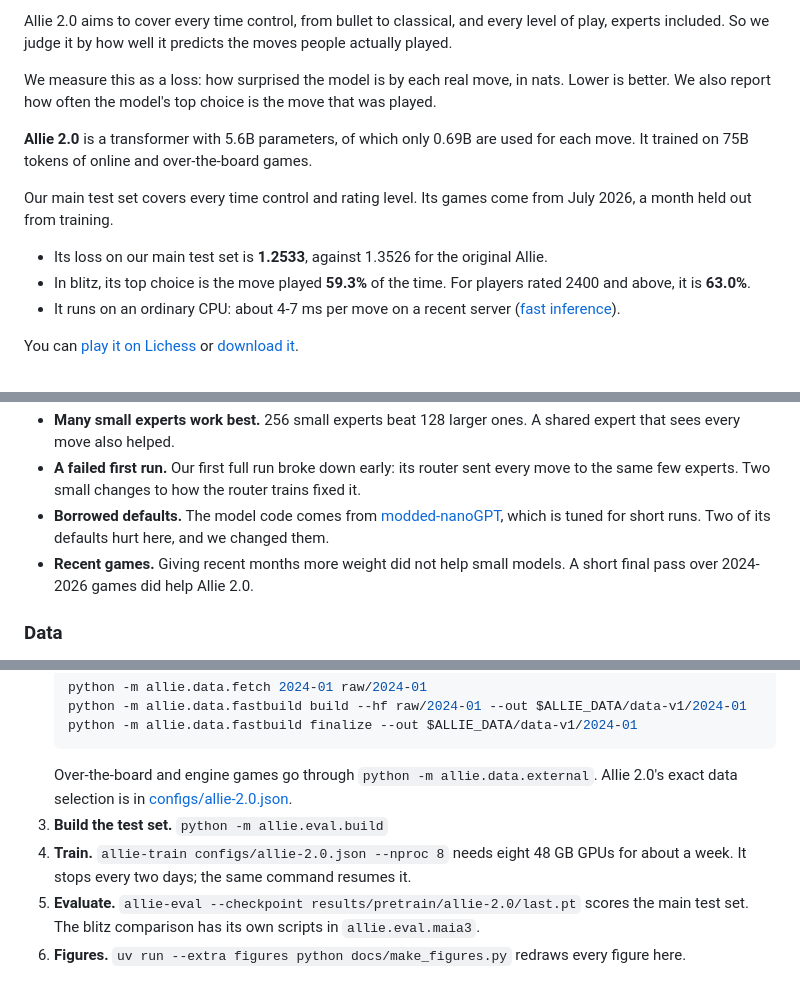
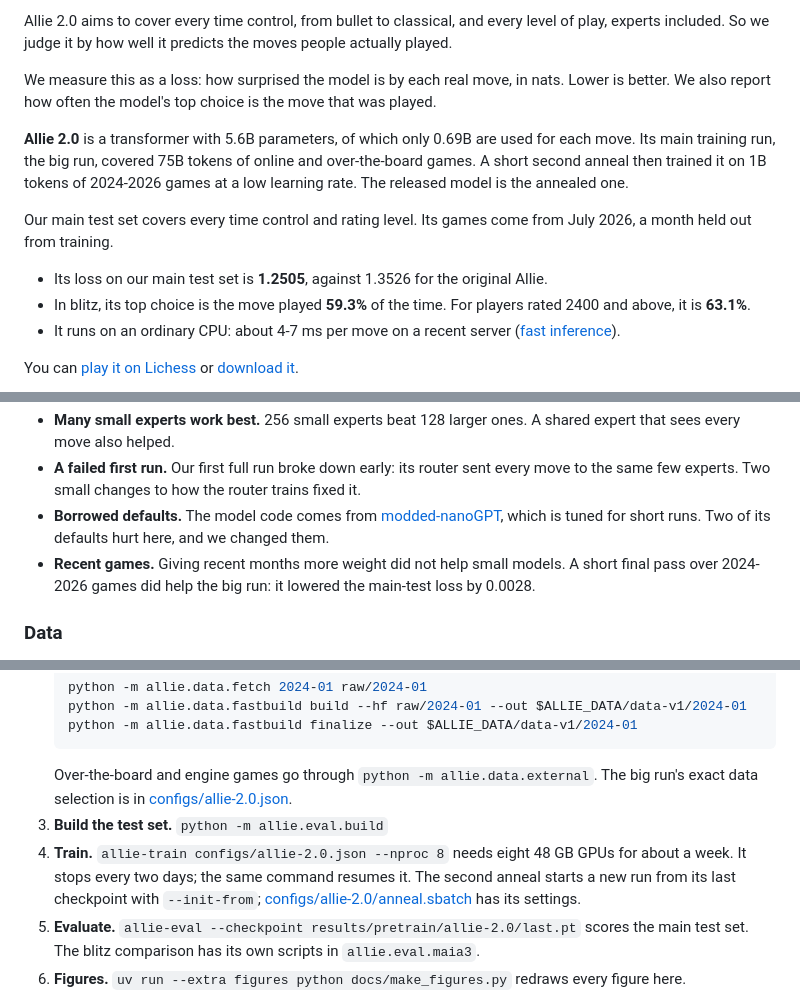
Before and after one commit to y0mingzhang/allie, a Markdown page: README.md, 3 parts joined by grey strips. Drawn GitHub-style.

````diff
--- a/README.md
+++ b/README.md
@@ -12,12 +12,12 @@ Allie 2.0 aims to cover every time control, from bullet to classical, and every
 
 We measure this as a loss: how surprised the model is by each real move, in nats. Lower is better. We also report how often the model's top choice is the move that was played.
 
-**Allie 2.0** is a transformer with 5.6B parameters, of which only 0.69B are used for each move. It trained on 75B tokens of online and over-the-board games.
+**Allie 2.0** is a transformer with 5.6B parameters, of which only 0.69B are used for each move. Its main training run, the big run, covered 75B tokens of online and over-the-board games. A short second anneal then trained it on 1B tokens of 2024-2026 games at a low learning rate. The released model is the annealed one.
 
 Our main test set covers every time control and rating level. Its games come from July 2026, a month held out from training.
 
-- Its loss on our main test set is **1.2533**, against 1.3526 for the original Allie.
-- In blitz, its top choice is the move played **59.3%** of the time. For players rated 2400 and above, it is **63.0%**.
+- Its loss on our main test set is **1.2505**, against 1.3526 for the original Allie.
+- In blitz, its top choice is the move played **59.3%** of the time. For players rated 2400 and above, it is **63.1%**.
 - It runs on an ordinary CPU: about 4-7 ms per move on a recent server ([fast inference](#fast-inference)).
 
 You can [play it on Lichess](#play-against-allie-on-lichess) or [download it](#download-and-run-the-model).
@@ -67,7 +67,7 @@ We tested most choices on small models, one change at a time. The numbers are in
 - **Many small experts work best.** 256 small experts beat 128 larger ones. A shared expert that sees every move also helped.
 - **A failed first run.** Our first full run broke down early: its router sent every move to the same few experts. Two small changes to how the router trains fixed it.
 - **Borrowed defaults.** The model code comes from [modded-nanoGPT](https://github.com/KellerJordan/modded-nanogpt), which is tuned for short runs. Two of its defaults hurt here, and we changed them.
-- **Recent games.** Giving recent months more weight did not help small models. A short final pass over 2024-2026 games did help Allie 2.0.
+- **Recent games.** Giving recent months more weight did not help small models. A short final pass over 2024-2026 games did help the big run: it lowered the main-test loss by 0.0028.
 
 ### Data
 
@@ -148,9 +148,9 @@ Set `ALLIE_DATA` to the folder for the game data and test sets. Runs and scores
    python -m allie.data.fastbuild build --hf raw/2024-01 --out $ALLIE_DATA/data-v1/2024-01
    python -m allie.data.fastbuild finalize --out $ALLIE_DATA/data-v1/2024-01
    ```
-   Over-the-board and engine games go through `python -m allie.data.external`. Allie 2.0's exact data selection is in [configs/allie-2.0.json](configs/allie-2.0.json).
+   Over-the-board and engine games go through `python -m allie.data.external`. The big run's exact data selection is in [configs/allie-2.0.json](configs/allie-2.0.json).
 3. **Build the test set.** `python -m allie.eval.build`
-4. **Train.** `allie-train configs/allie-2.0.json --nproc 8` needs eight 48 GB GPUs for about a week. It stops every two days; the same command resumes it.
+4. **Train.** `allie-train configs/allie-2.0.json --nproc 8` needs eight 48 GB GPUs for about a week. It stops every two days; the same command resumes it. The second anneal starts a new run from its last checkpoint with `--init-from`; [configs/allie-2.0/anneal.sbatch](configs/allie-2.0/anneal.sbatch) has its settings.
 5. **Evaluate.** `allie-eval --checkpoint results/pretrain/allie-2.0/last.pt` scores the main test set. The blitz comparison has its own scripts in `allie.eval.maia3`.
 6. **Figures.** `uv run --extra figures python docs/make_figures.py` redraws every figure here.
 
````
Also changed, not shown: other parts of README.md (+12 -12 lines), configs/allie-2.0/README.md (+1 -1 lines), docs/DETAILS.md (+28 -29 lines), docs/figures/frontier.png, docs/figures/optimal.png, docs/figures/training.png, 1 other file.
